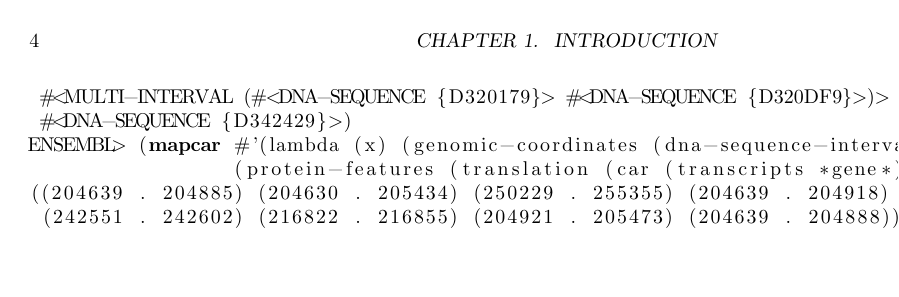
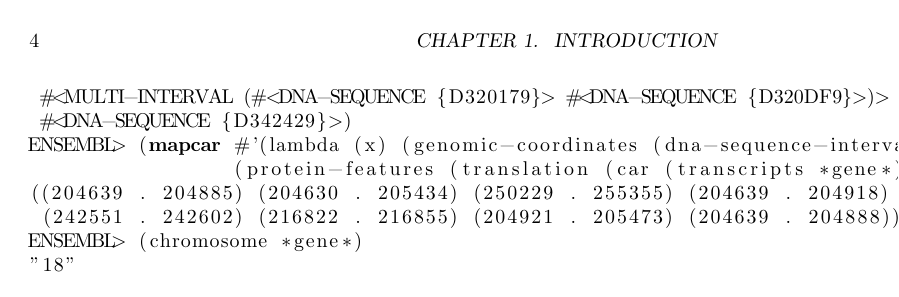
Before and after one commit to lvaruzza/clcb, a LaTeX thesis (doc/handbook.tex): page 4 of 4. Compiled offline with pdfLaTeX.

Commit message:
Minor modifications.
git-svn-id: https://clcb.svn.sourceforge.net/svnroot/clcb/trunk@11 3e778353-6f3f-0410-9ba2-8ef0519b21f3

```diff
--- a/doc/handbook.tex
+++ b/doc/handbook.tex
@@ -157,6 +157,9 @@
                  (protein-features (translation (car (transcripts *gene*)))))
 ((204639 . 204885) (204630 . 205434) (250229 . 255355) (204639 . 204918)
  (242551 . 242602) (216822 . 216855) (204921 . 205473) (204639 . 204888))
+ENSEMBL> (chromosome *gene*)
+"18"
+
 \end{lstlisting}
 
 
```
Also changed, not shown: 2 other files.
